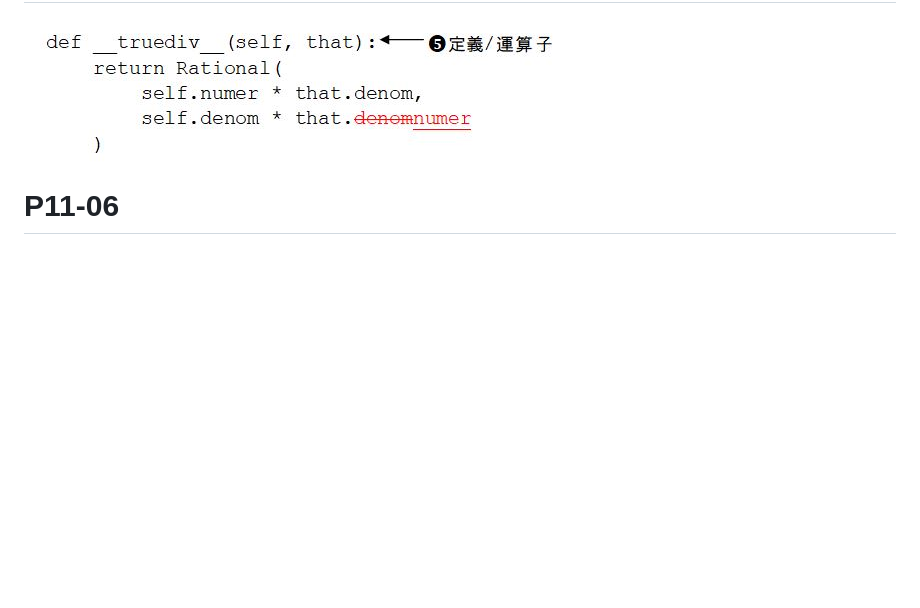
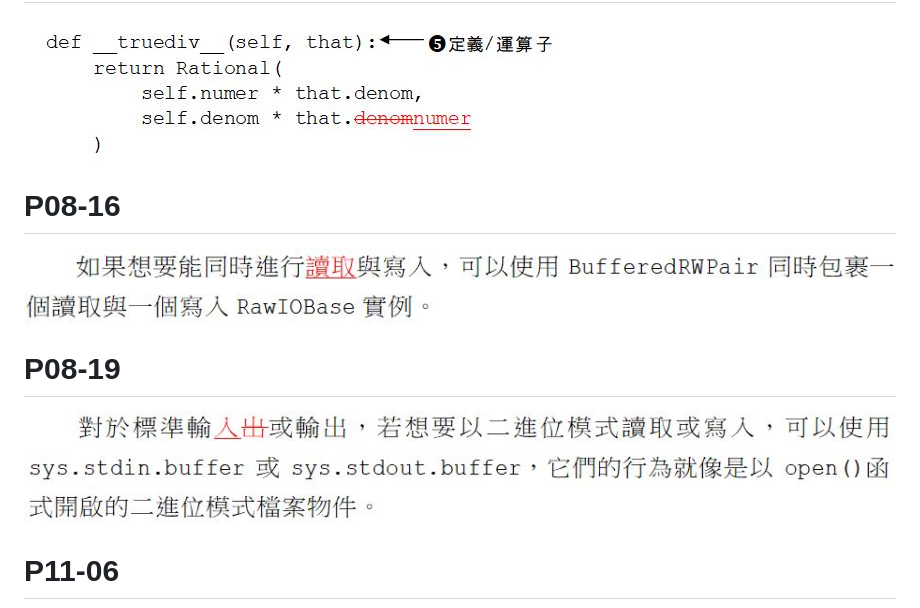
Before and after one commit to JustinSDK/Python37Tutorial, a Markdown page: errata.md, the part around the change. Drawn GitHub-style; pictures changed too: images/P08-16.JPG (added), images/P08-19.JPG (added); blank space fills up the shorter version.

Commit message:
add errata

```diff
--- a/errata.md
+++ b/errata.md
@@ -20,6 +20,14 @@
 
 ![P05-30](images/P05-30.JPG)
 
+# P08-16
+
+![P08-16](images/P08-16.JPG)
+
+# P08-19
+
+![P08-19](images/P08-19.JPG)
+
 # P11-06
 
 ![P11-06](images/P11-06-1.JPG)
```
